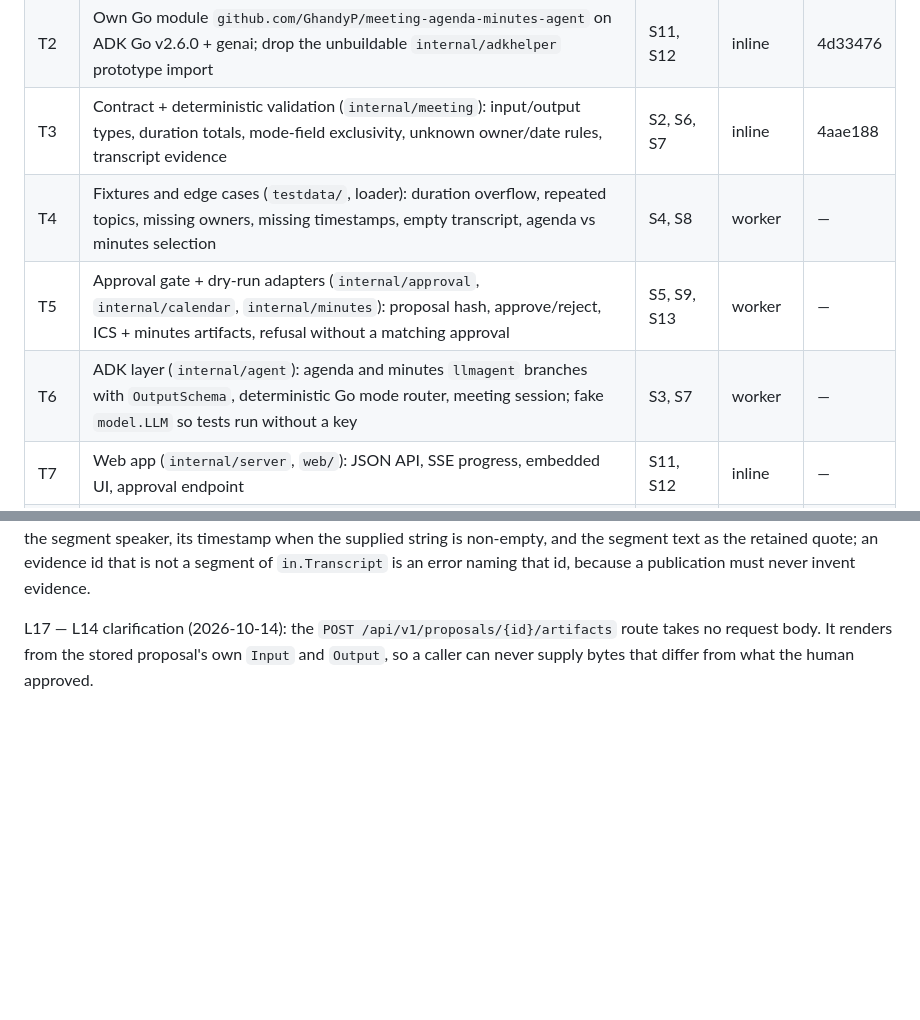
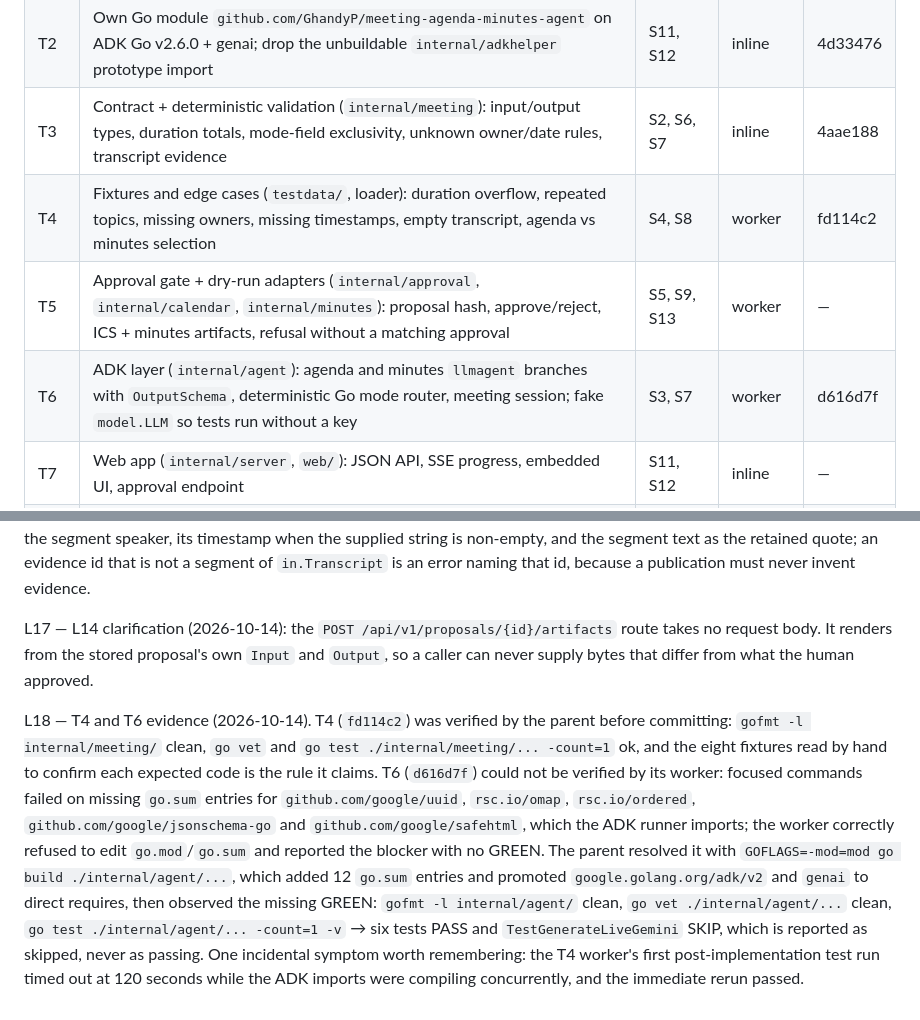
Before and after one commit to GhandyP/meeting-agenda-minutes-agent, a Markdown page: odd/tasks/meeting-agenda-minutes-agent-v1.md, 2 parts joined by grey strips. Drawn GitHub-style; blank space fills up the shorter version.

Commit message:
docs(odd): record T4 and T6 evidence
T4 fd114c2 and T6 d616d7f in the Commit column, plus L18: the T6 worker
stopped on missing go.sum entries and the parent resolved them with
-mod=mod, then observed the GREEN the worker could not (six tests PASS,
live Gemini test SKIP).

Refs: odd/tasks/meeting-agenda-minutes-agent-v1.md (T4, T6)

```diff
--- a/odd/tasks/meeting-agenda-minutes-agent-v1.md
+++ b/odd/tasks/meeting-agenda-minutes-agent-v1.md
@@ -45,9 +45,9 @@ Non-goals (v1, from S5/S10/S13): no audio or STT adapter, no Google Calendar OAu
 | T1 | Bootstrap: isolated `git init -b main`, MIT LICENSE, .gitignore, public GitHub repo, push | S11, S12 | inline | af0ea17 |
 | T2 | Own Go module `github.com/GhandyP/meeting-agenda-minutes-agent` on ADK Go v2.6.0 + genai; drop the unbuildable `internal/adkhelper` prototype import | S11, S12 | inline | 4d33476 |
 | T3 | Contract + deterministic validation (`internal/meeting`): input/output types, duration totals, mode-field exclusivity, unknown owner/date rules, transcript evidence | S2, S6, S7 | inline | 4aae188 |
-| T4 | Fixtures and edge cases (`testdata/`, loader): duration overflow, repeated topics, missing owners, missing timestamps, empty transcript, agenda vs minutes selection | S4, S8 | worker | — |
+| T4 | Fixtures and edge cases (`testdata/`, loader): duration overflow, repeated topics, missing owners, missing timestamps, empty transcript, agenda vs minutes selection | S4, S8 | worker | fd114c2 |
 | T5 | Approval gate + dry-run adapters (`internal/approval`, `internal/calendar`, `internal/minutes`): proposal hash, approve/reject, ICS + minutes artifacts, refusal without a matching approval | S5, S9, S13 | worker | — |
-| T6 | ADK layer (`internal/agent`): agenda and minutes `llmagent` branches with `OutputSchema`, deterministic Go mode router, meeting session; fake `model.LLM` so tests run without a key | S3, S7 | worker | — |
+| T6 | ADK layer (`internal/agent`): agenda and minutes `llmagent` branches with `OutputSchema`, deterministic Go mode router, meeting session; fake `model.LLM` so tests run without a key | S3, S7 | worker | d616d7f |
 | T7 | Web app (`internal/server`, `web/`): JSON API, SSE progress, embedded UI, approval endpoint | S11, S12 | inline | — |
 | T8 | Entrypoint (`main.go`): `serve` and headless `run` (`-input`, `-mode`, `-duration`, `-addr`, `-dry-run`, `-out`), help text | S10, S12 | inline | — |
 | T9 | Delivery scaffolding: Makefile, Dockerfile, .dockerignore, CHANGELOG | S11 | inline | — |
@@ -283,3 +283,5 @@ func WriteDryRun(dir string, g approval.Gate, token string, in meeting.MeetingPl
 T5 behavior additions, all testable: `Propose` generates a stable hex `ID` from `crypto/rand`, mirrors `in.MeetingID` into `MeetingID` and `in.Mode` into `Mode`, and returns `ErrModeMismatch` when `in.Mode` is neither agenda nor minutes or `out.Mode` differs from it. `calendar.ICS` takes `DURATION:PT<N>M` from `in.DurationMinutes`, `SUMMARY` from `out.Title` falling back to `in.Title`, and the time boxes from `out.Topics`; it errors when the mode is not agenda, when the duration is not positive, or when there is no topic. `minutes.Document` resolves every evidence id against `in.Transcript` and renders the segment speaker, its timestamp when the supplied string is non-empty, and the segment text as the retained quote; an evidence id that is not a segment of `in.Transcript` is an error naming that id, because a publication must never invent evidence.
 
 L17 — L14 clarification (2026-10-14): the `POST /api/v1/proposals/{id}/artifacts` route takes no request body. It renders from the stored proposal's own `Input` and `Output`, so a caller can never supply bytes that differ from what the human approved.
+
+L18 — T4 and T6 evidence (2026-10-14). T4 (`fd114c2`) was verified by the parent before committing: `gofmt -l internal/meeting/` clean, `go vet` and `go test ./internal/meeting/... -count=1` ok, and the eight fixtures read by hand to confirm each expected code is the rule it claims. T6 (`d616d7f`) could not be verified by its worker: focused commands failed on missing `go.sum` entries for `github.com/google/uuid`, `rsc.io/omap`, `rsc.io/ordered`, `github.com/google/jsonschema-go` and `github.com/google/safehtml`, which the ADK runner imports; the worker correctly refused to edit `go.mod`/`go.sum` and reported the blocker with no GREEN. The parent resolved it with `GOFLAGS=-mod=mod go build ./internal/agent/...`, which added 12 `go.sum` entries and promoted `google.golang.org/adk/v2` and `genai` to direct requires, then observed the missing GREEN: `gofmt -l internal/agent/` clean, `go vet ./internal/agent/...` clean, `go test ./internal/agent/... -count=1 -v` → six tests PASS and `TestGenerateLiveGemini` SKIP, which is reported as skipped, never as passing. One incidental symptom worth remembering: the T4 worker's first post-implementation test run timed out at 120 seconds while the ADK imports were compiling concurrently, and the immediate rerun passed.
```
